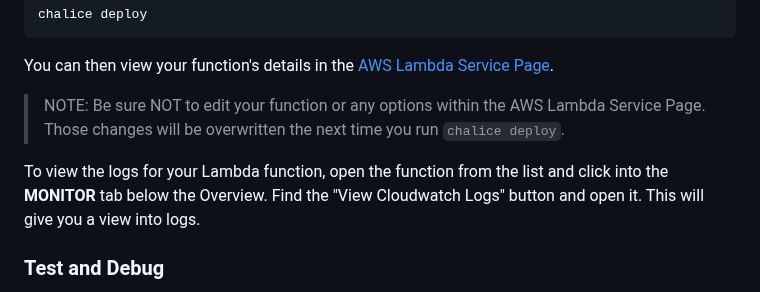
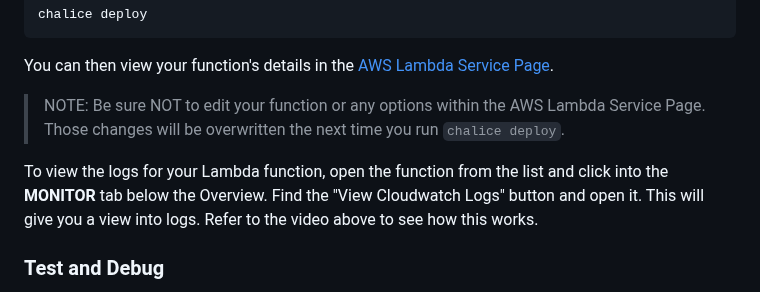
Before and after one commit to zoehendershot/dp1-diy-spotify, a Markdown page: README.md, the part around the change. GitHub-like rendering.

Commit message:
Updated instrux

```diff
--- a/README.md
+++ b/README.md
@@ -529,7 +529,7 @@ You can then view your function's details in the [AWS Lambda Service Page](https
 
 > NOTE: Be sure NOT to edit your function or any options within the AWS Lambda Service Page. Those changes will be overwritten the next time you run `chalice deploy`.
 
-To view the logs for your Lambda function, open the function from the list and click into the **MONITOR** tab below the Overview. Find the "View Cloudwatch Logs" button and open it. This will give you a view into logs.
+To view the logs for your Lambda function, open the function from the list and click into the **MONITOR** tab below the Overview. Find the "View Cloudwatch Logs" button and open it. This will give you a view into logs. Refer to the video above to see how this works.
 
 ### Test and Debug
 
```
